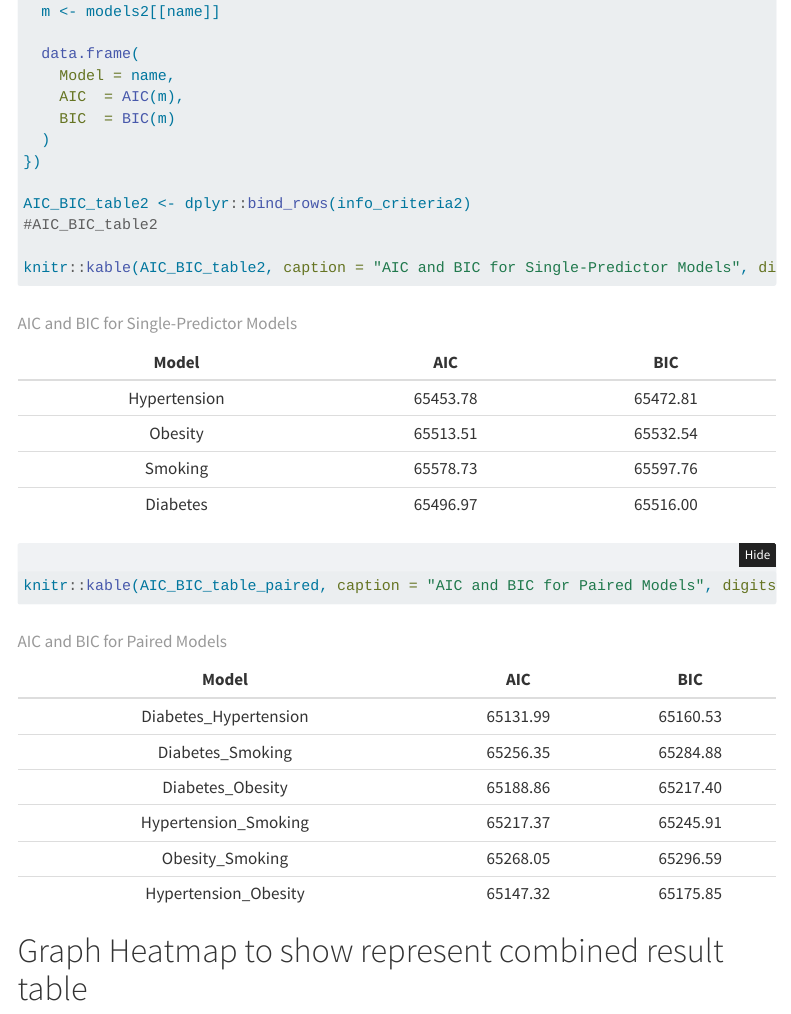
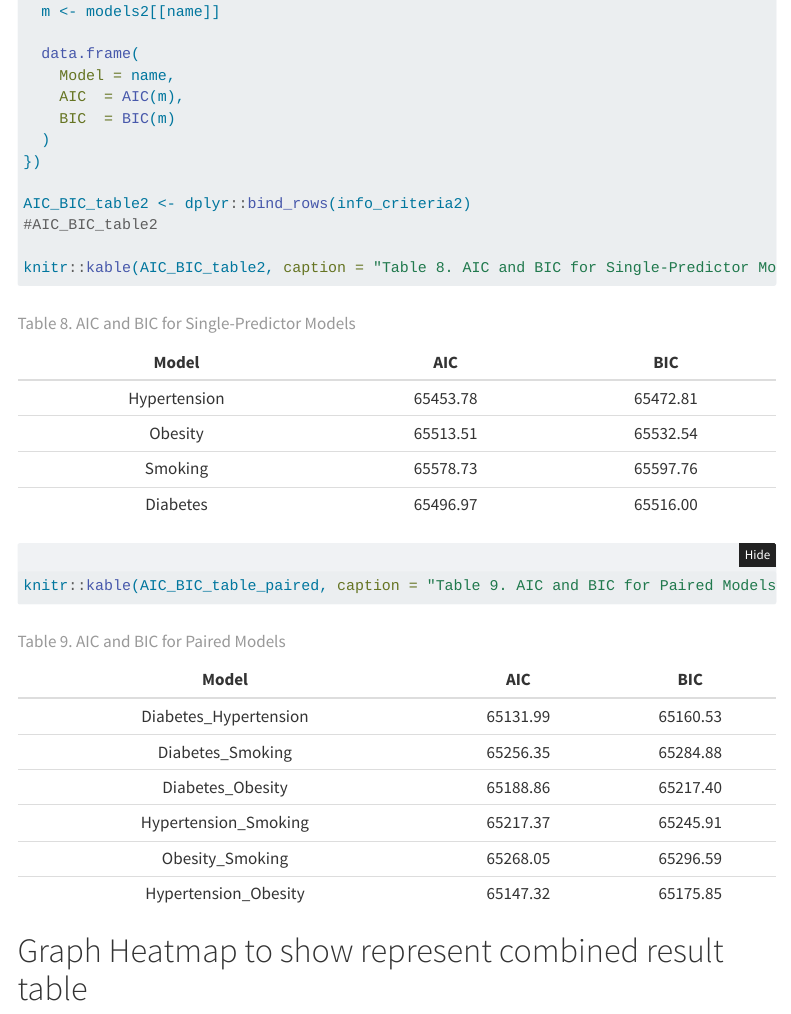
Before and after one commit to algarsal/2025Agroup-covid19, a Quarto document (00_project-design.qmd): the page in a window 1100 px wide, from 11880 px down. Rendered offline with R 4.5, knitr and Pandoc in place of Quarto, with nearby package versions; folded parts are opened; some code elsewhere in the file could not run offline; menus at the side of the page are left out.

Commit message:
Some formatting

````diff
--- a/00_project-design.qmd
+++ b/00_project-design.qmd
@@ -421,8 +421,8 @@ info_criteria2 <- lapply(names(models2), function(name) {
 AIC_BIC_table2 <- dplyr::bind_rows(info_criteria2)
 #AIC_BIC_table2
 
-knitr::kable(AIC_BIC_table2, caption = "AIC and BIC for Single-Predictor Models", digits = 2, align = "c")
-knitr::kable(AIC_BIC_table_paired, caption = "AIC and BIC for Paired Models", digits = 2, align = "c")
+knitr::kable(AIC_BIC_table2, caption = "Table 8. AIC and BIC for Single-Predictor Models", digits = 2, align = "c")
+knitr::kable(AIC_BIC_table_paired, caption = "Table 9. AIC and BIC for Paired Models", digits = 2, align = "c")
 ```
 
 # Graph Heatmap to show represent combined result table
````
